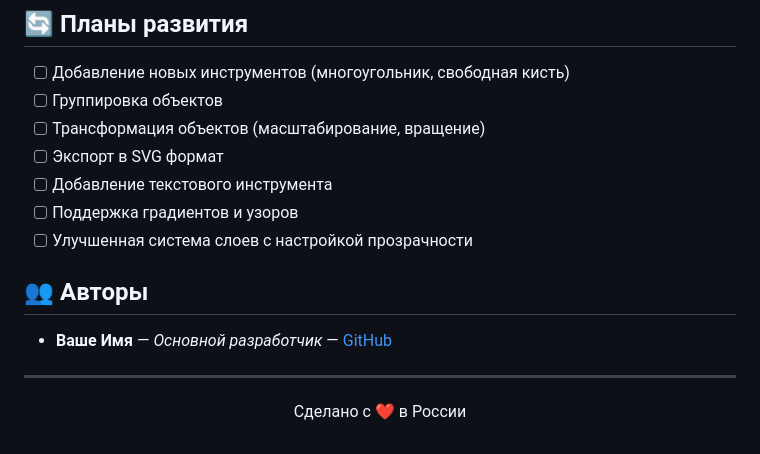
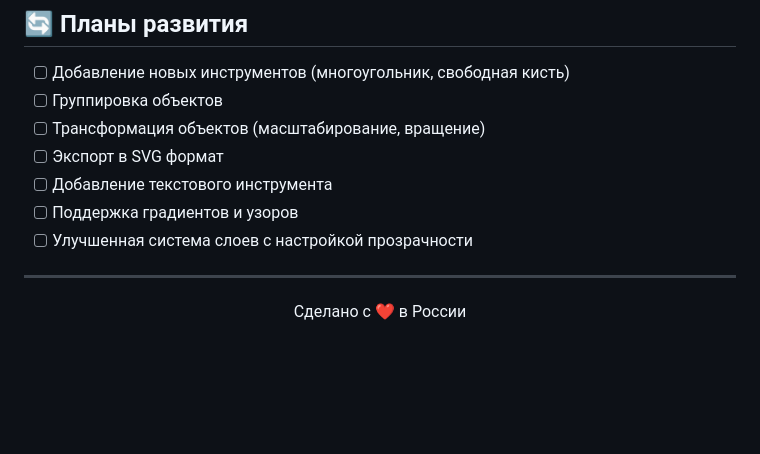
Before and after one commit to Eternatus01/ShapeDraw, a Markdown page: README.md, the part around the change. GitHub-like rendering; blank space fills up the shorter version.

```diff
--- a/README.md
+++ b/README.md
@@ -149,10 +149,6 @@ src/
 - [ ] Поддержка градиентов и узоров
 - [ ] Улучшенная система слоев с настройкой прозрачности
 
-## 👥 Авторы
-
-- **Ваше Имя** — _Основной разработчик_ — [GitHub](https://github.com/Eternatus01)
-
 ---
 
 <div align="center">
```
